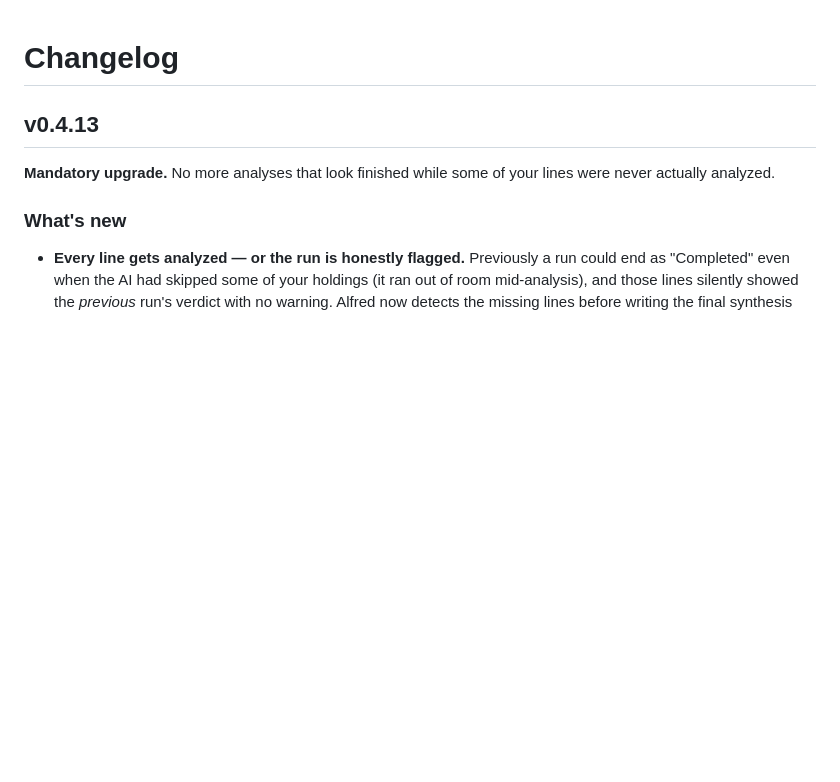
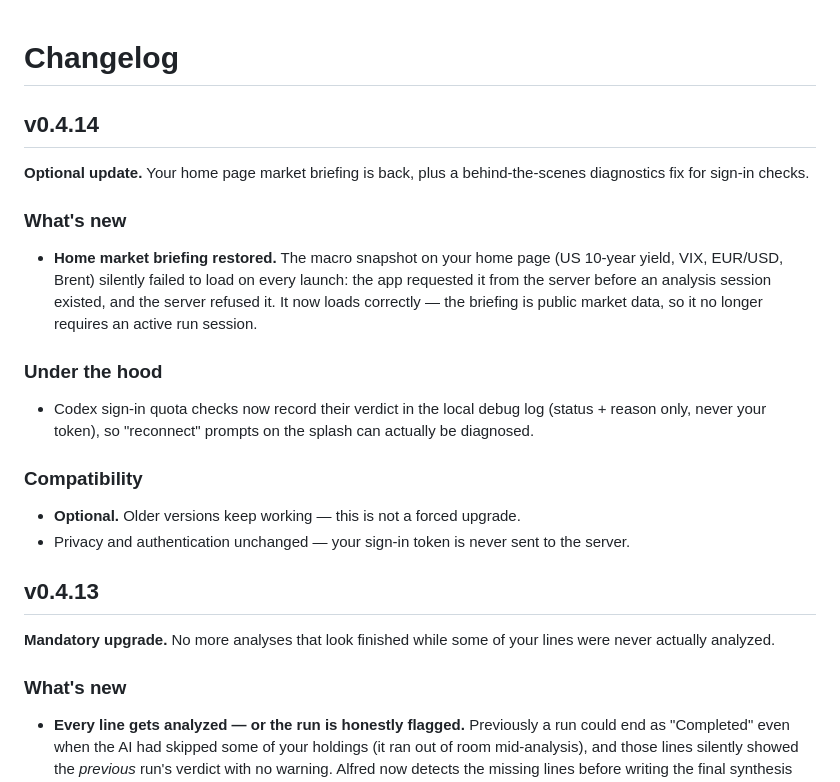
Before and after one commit to pderrier/alfred-desktop, a Markdown page: CHANGELOG.md, the part around the change. Rendered like a GitHub page; blank space fills up the shorter version.

Commit message:
docs(changelog): v0.4.14 entry (optional — home macro briefing restored + probe verdict log)
Co-Authored-By: Claude Opus 4.8 (1M context) <noreply@anthropic.com>

```diff
--- a/CHANGELOG.md
+++ b/CHANGELOG.md
@@ -1,4 +1,21 @@
 # Changelog
+
+## v0.4.14
+
+**Optional update.** Your home page market briefing is back, plus a behind-the-scenes diagnostics fix for sign-in checks.
+
+### What's new
+
+- **Home market briefing restored.** The macro snapshot on your home page (US 10-year yield, VIX, EUR/USD, Brent) silently failed to load on every launch: the app requested it from the server before an analysis session existed, and the server refused it. It now loads correctly — the briefing is public market data, so it no longer requires an active run session.
+
+### Under the hood
+
+- Codex sign-in quota checks now record their verdict in the local debug log (status + reason only, never your token), so "reconnect" prompts on the splash can actually be diagnosed.
+
+### Compatibility
+
+- **Optional.** Older versions keep working — this is not a forced upgrade.
+- Privacy and authentication unchanged — your sign-in token is never sent to the server.
 
 ## v0.4.13
 
```
